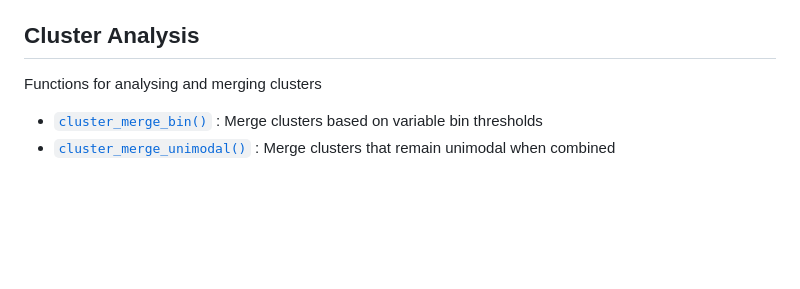
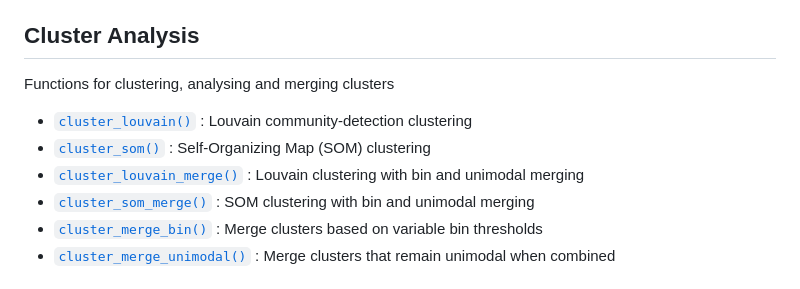
Before and after one commit to SATVILab/UtilsGGSV, a Markdown page: reference/index.md, the part around the change. Drawn GitHub-style; blank space fills up the shorter version.

Commit message:
Deploying to gh-pages from @ SATVILab/UtilsGGSV@ff678af59c5e6808daa49ea5f909f28ce46e144a 🚀

```diff
--- a/reference/index.md
+++ b/reference/index.md
@@ -75,8 +75,16 @@ Aliases of group plot functions for backward compatibility
 
 ## Cluster Analysis
 
-Functions for analysing and merging clusters
+Functions for clustering, analysing and merging clusters
 
+- [`cluster_louvain()`](https://satvilab.github.io/UtilsGGSV/reference/cluster_louvain.md)
+  : Louvain community-detection clustering
+- [`cluster_som()`](https://satvilab.github.io/UtilsGGSV/reference/cluster_som.md)
+  : Self-Organizing Map (SOM) clustering
+- [`cluster_louvain_merge()`](https://satvilab.github.io/UtilsGGSV/reference/cluster_louvain_merge.md)
+  : Louvain clustering with bin and unimodal merging
+- [`cluster_som_merge()`](https://satvilab.github.io/UtilsGGSV/reference/cluster_som_merge.md)
+  : SOM clustering with bin and unimodal merging
 - [`cluster_merge_bin()`](https://satvilab.github.io/UtilsGGSV/reference/cluster_merge_bin.md)
   : Merge clusters based on variable bin thresholds
 - [`cluster_merge_unimodal()`](https://satvilab.github.io/UtilsGGSV/reference/cluster_merge_unimodal.md)
```
Also changed, not shown: reference/cluster_louvain.md (added, +71 -0 lines), reference/cluster_louvain_merge.md (added, +111 -0 lines), reference/cluster_som.md (added, +89 -0 lines), reference/cluster_som_merge.md (added, +123 -0 lines), reference/ggcorr-1.png, 9 other files.
